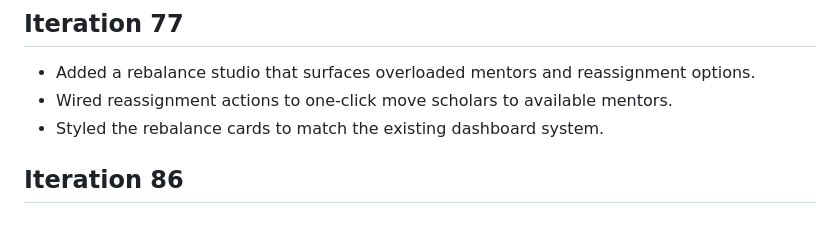
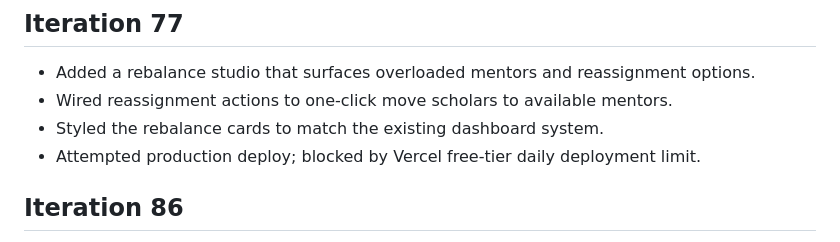
Before and after one commit to ralph-groupscholar/groupscholar-mentor-map, a Markdown page: ralph-progress.md, the part around the change. GitHub-like rendering.

Commit message:
Ralph logs deploy limit

```diff
--- a/ralph-progress.md
+++ b/ralph-progress.md
@@ -58,6 +58,7 @@
 - Added a rebalance studio that surfaces overloaded mentors and reassignment options.
 - Wired reassignment actions to one-click move scholars to available mentors.
 - Styled the rebalance cards to match the existing dashboard system.
+- Attempted production deploy; blocked by Vercel free-tier daily deployment limit.
 
 ## Iteration 86
 - Added mentor dependency map panel to surface critical mentors, sole-coverage tags, and load risk.
```
